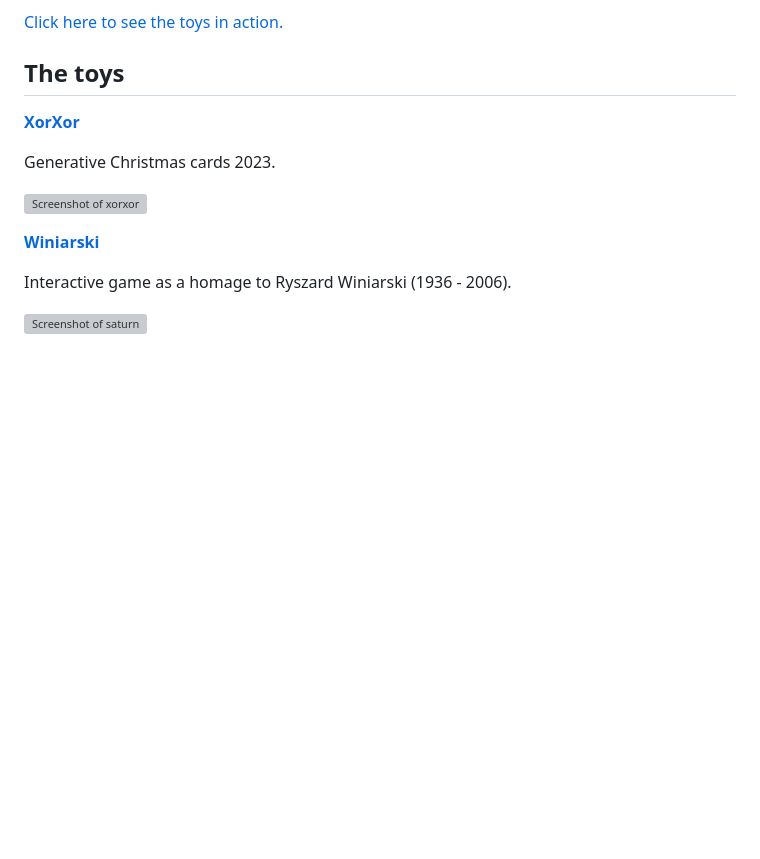
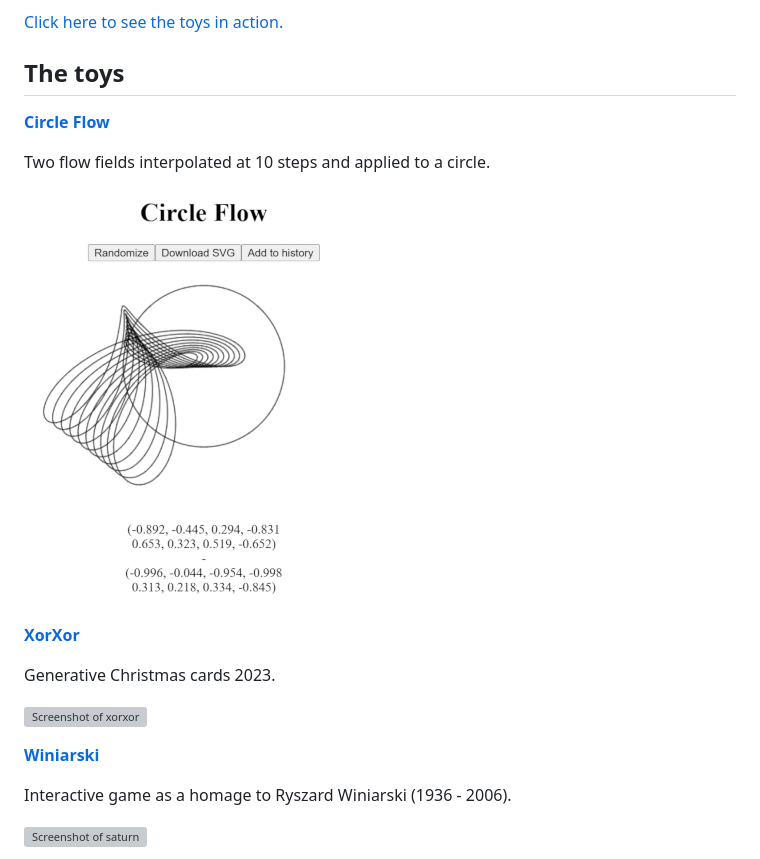
Before and after one commit to shermnonic/htmltoys, a Markdown page: README.md, the part around the change. GitHub-like rendering; pictures changed too: img/screenshots/circleflow.png (added); blank space fills up the shorter version; grey boxes are pictures that could not be loaded.

Commit message:
Add circleflow to README

```diff
--- a/README.md
+++ b/README.md
@@ -9,6 +9,12 @@ Each toy comes in a single, self-contained .html file. The source never exceeds
 
 
 ## The toys
+
+**[Circle Flow](https://shermnonic.github.io/htmltoys/circleflow.html)**
+
+Two flow fields interpolated at 10 steps and applied to a circle.
+
+![Screenshot of xorxor](img/screenshots/circleflow.png)
 
 **[XorXor](https://shermnonic.github.io/htmltoys/xorxor.html)**
 
```
